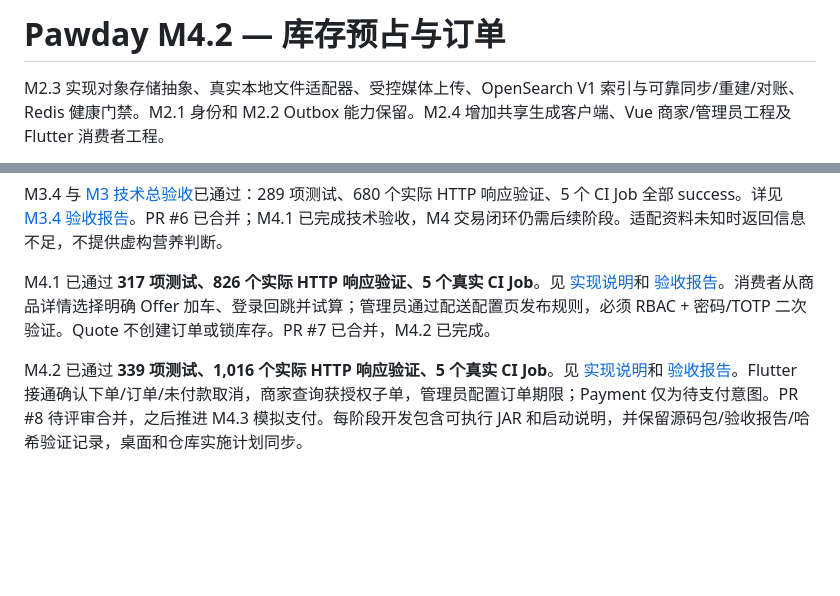
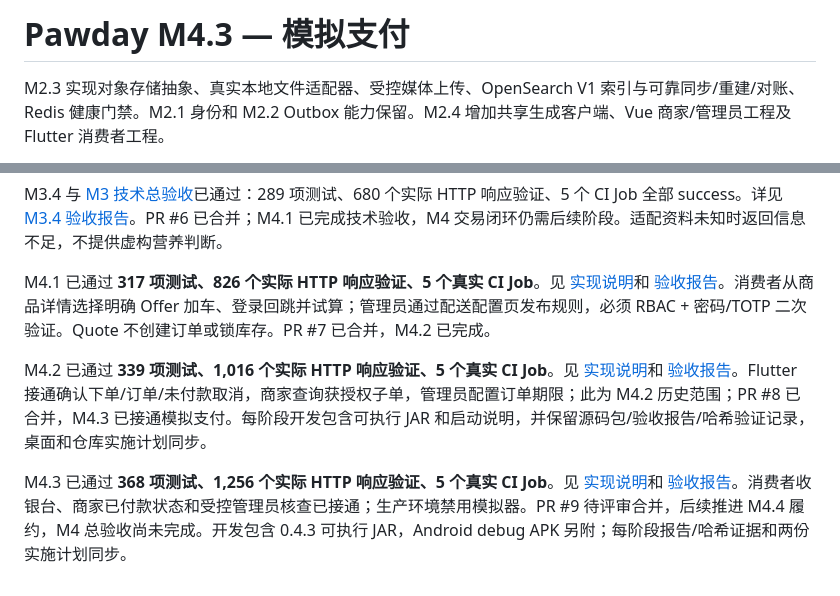
Before and after one commit to zhoulianghao000-web/-, a Markdown page: README.md, 2 parts joined by grey strips. Rendered like a GitHub page; blank space fills up the shorter version.

```diff
--- a/README.md
+++ b/README.md
@@ -1,4 +1,4 @@
-# Pawday M4.2 — 库存预占与订单
+# Pawday M4.3 — 模拟支付
 
 M2.3 实现对象存储抽象、真实本地文件适配器、受控媒体上传、OpenSearch V1 索引与可靠同步/重建/对账、Redis 健康门禁。M2.1 身份和 M2.2 Outbox 能力保留。M2.4 增加共享生成客户端、Vue 商家/管理员工程及 Flutter 消费者工程。
 
@@ -44,4 +44,6 @@ M3.4 与 [M3 技术总验收](docs/M3-总验收报告.md)已通过：289 项测
 
 M4.1 已通过 **317 项测试、826 个实际 HTTP 响应验证、5 个真实 CI Job**。见 [实现说明](docs/M4.1-购物车与Pricing-Quote.md)和 [验收报告](docs/M4.1-验收报告.md)。消费者从商品详情选择明确 Offer 加车、登录回跳并试算；管理员通过配送配置页发布规则，必须 RBAC + 密码/TOTP 二次验证。Quote 不创建订单或锁库存。PR #7 已合并，M4.2 已完成。
 
-M4.2 已通过 **339 项测试、1,016 个实际 HTTP 响应验证、5 个真实 CI Job**。见 [实现说明](docs/M4.2-库存预占与订单.md)和 [验收报告](docs/M4.2-验收报告.md)。Flutter 接通确认下单/订单/未付款取消，商家查询获授权子单，管理员配置订单期限；Payment 仅为待支付意图。PR #8 待评审合并，之后推进 M4.3 模拟支付。每阶段开发包含可执行 JAR 和启动说明，并保留源码包/验收报告/哈希验证记录，桌面和仓库实施计划同步。
+M4.2 已通过 **339 项测试、1,016 个实际 HTTP 响应验证、5 个真实 CI Job**。见 [实现说明](docs/M4.2-库存预占与订单.md)和 [验收报告](docs/M4.2-验收报告.md)。Flutter 接通确认下单/订单/未付款取消，商家查询获授权子单，管理员配置订单期限；此为 M4.2 历史范围；PR #8 已合并，M4.3 已接通模拟支付。每阶段开发包含可执行 JAR 和启动说明，并保留源码包/验收报告/哈希验证记录，桌面和仓库实施计划同步。
+
+M4.3 已通过 **368 项测试、1,256 个实际 HTTP 响应验证、5 个真实 CI Job**。见 [实现说明](docs/M4.3-模拟支付.md)和 [验收报告](docs/M4.3-验收报告.md)。消费者收银台、商家已付款状态和受控管理员核查已接通；生产环境禁用模拟器。PR #9 待评审合并，后续推进 M4.4 履约，M4 总验收尚未完成。开发包含 0.4.3 可执行 JAR，Android debug APK 另附；每阶段报告/哈希证据和两份实施计划同步。
```
Also changed, not shown: docs/M4.3-验收报告.md (added, +52 -0 lines), docs/PawdayV1实施计划.md (+13 -7 lines).
